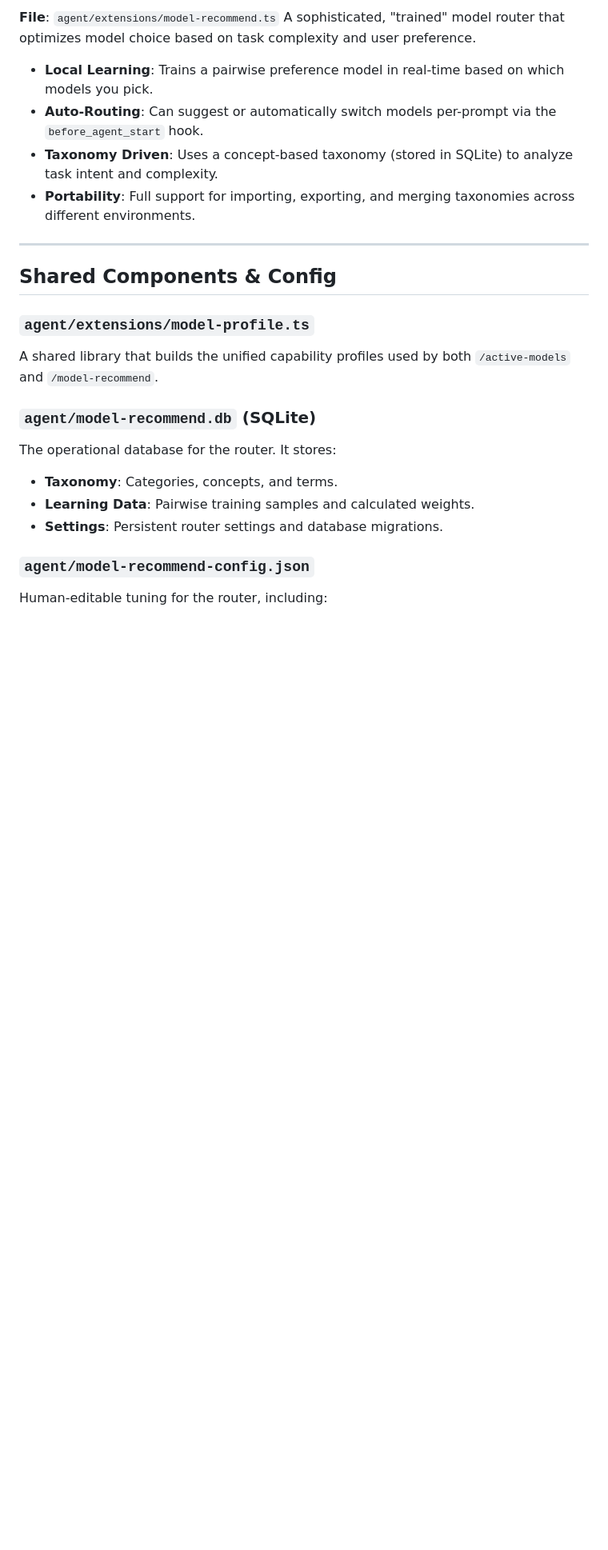
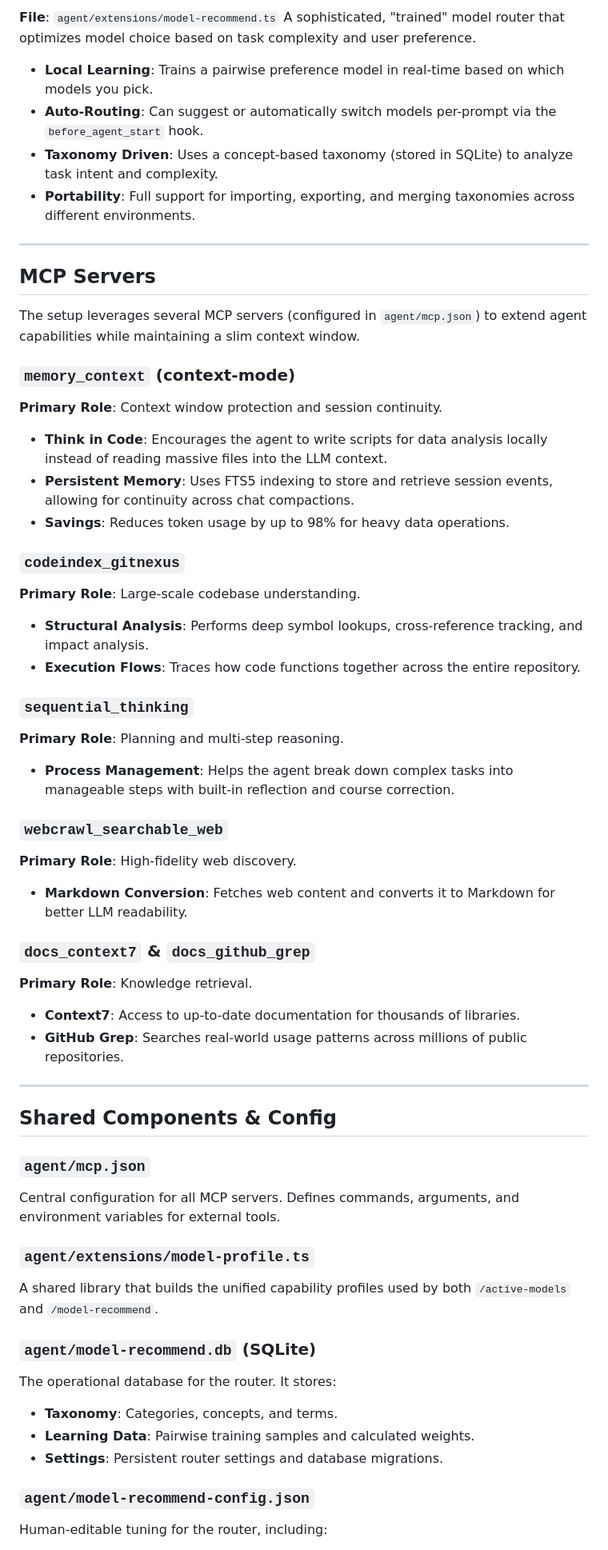
Before and after one commit to dragoscirjan/pi-config, a Markdown page: README.md, the part around one of its changes. Shown at 80% size. GitHub-like rendering; blank space fills up the shorter version.

Commit message:
docs: update README with MCP server capabilities and context-mode details

```diff
--- a/README.md
+++ b/README.md
@@ -30,7 +31,40 @@ A sophisticated, "trained" model router that optimizes model choice based on tas
 
 ---
 
+## MCP Servers
+
+The setup leverages several MCP servers (configured in `agent/mcp.json`) to extend agent capabilities while maintaining a slim context window.
+
+### `memory_context` (context-mode)
+**Primary Role**: Context window protection and session continuity.
+- **Think in Code**: Encourages the agent to write scripts for data analysis locally instead of reading massive files into the LLM context.
+- **Persistent Memory**: Uses FTS5 indexing to store and retrieve session events, allowing for continuity across chat compactions.
+- **Savings**: Reduces token usage by up to 98% for heavy data operations.
+
+### `codeindex_gitnexus`
+**Primary Role**: Large-scale codebase understanding.
+- **Structural Analysis**: Performs deep symbol lookups, cross-reference tracking, and impact analysis.
+- **Execution Flows**: Traces how code functions together across the entire repository.
+
+### `sequential_thinking`
+**Primary Role**: Planning and multi-step reasoning.
+- **Process Management**: Helps the agent break down complex tasks into manageable steps with built-in reflection and course correction.
+
+### `webcrawl_searchable_web`
+**Primary Role**: High-fidelity web discovery.
+- **Markdown Conversion**: Fetches web content and converts it to Markdown for better LLM readability.
+
+### `docs_context7` & `docs_github_grep`
+**Primary Role**: Knowledge retrieval.
+- **Context7**: Access to up-to-date documentation for thousands of libraries.
+- **GitHub Grep**: Searches real-world usage patterns across millions of public repositories.
+
+---
+
 ## Shared Components & Config
+
+### `agent/mcp.json`
+Central configuration for all MCP servers. Defines commands, arguments, and environment variables for external tools.
 
 ### `agent/extensions/model-profile.ts`
 A shared library that builds the unified capability profiles used by both `/active-models` and `/model-recommend`.
```
Also changed, not shown: other parts of README.md (+2 -1 lines).
